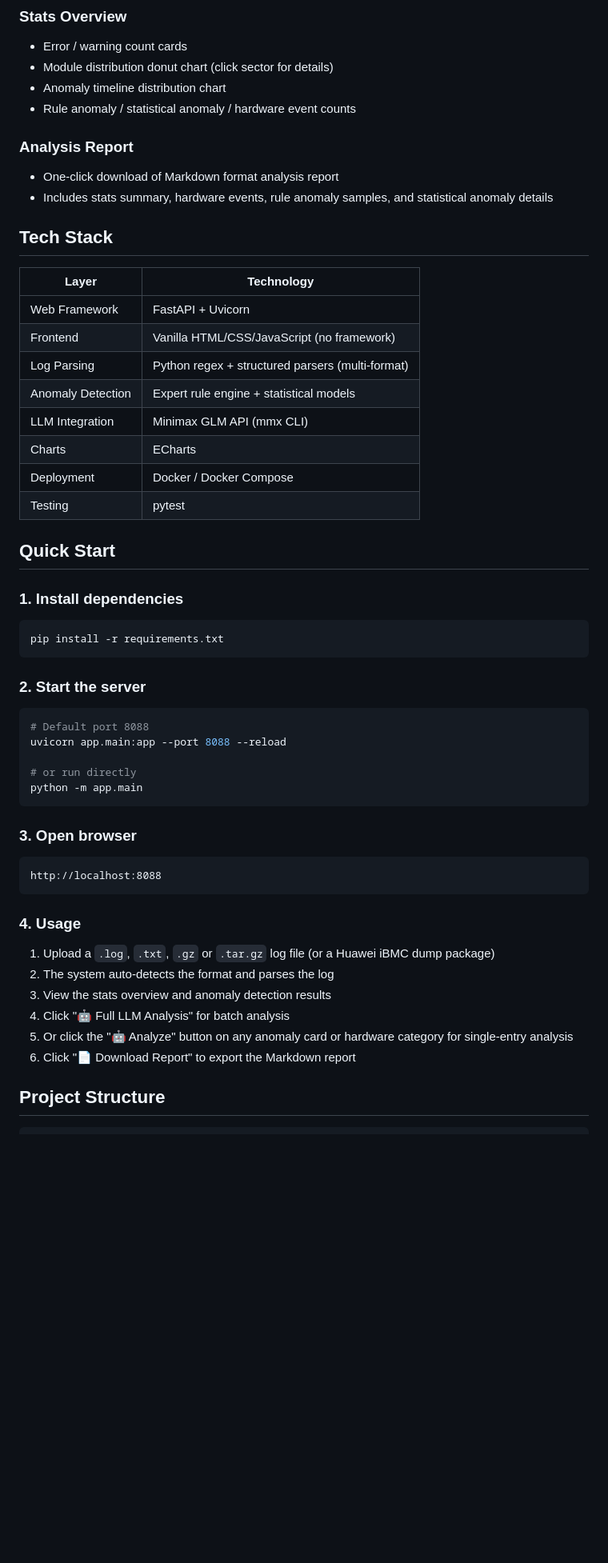
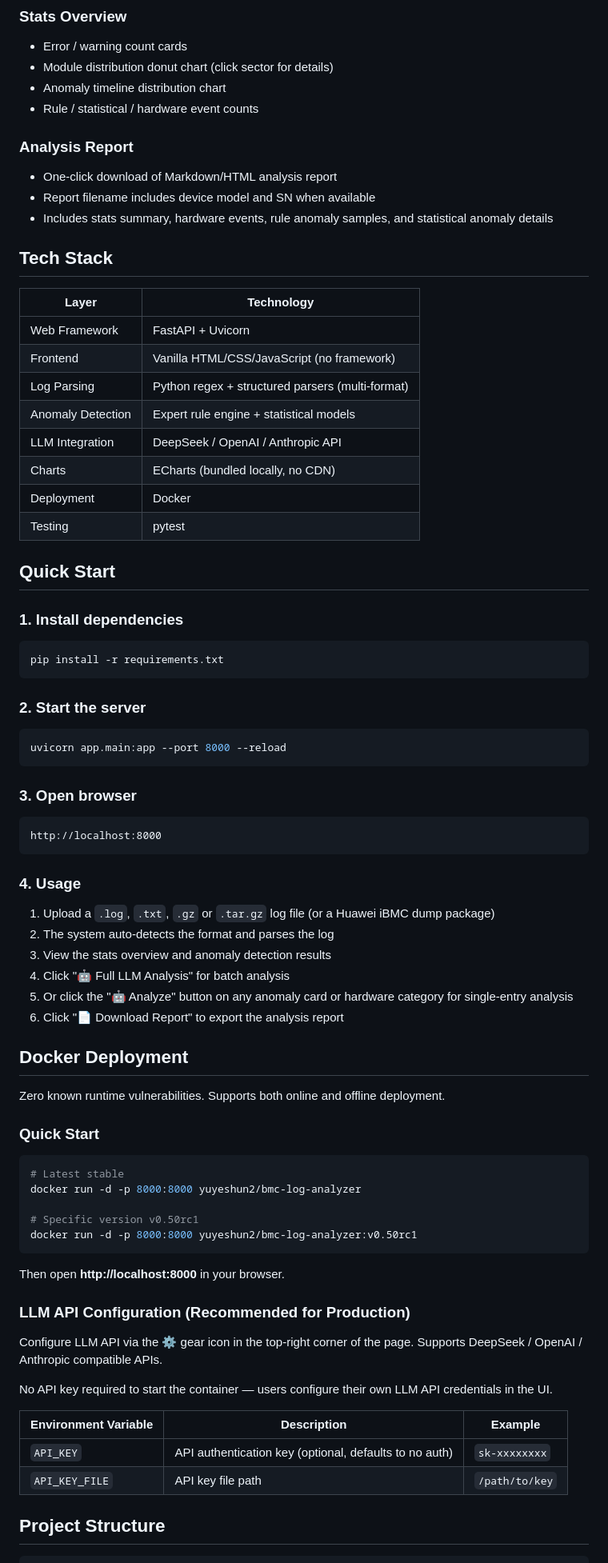
Before and after one commit to yeshunyu/bmc-log-analyzer, a Markdown page: README_en.md, the part around one of its changes. Shown at 80% size. Drawn GitHub-style; blank space fills up the shorter version.

````diff
--- a/README_en.md
+++ b/README_en.md
@@ -32,10 +43,11 @@ Chinese version: [README.md](README.md)
 - Error / warning count cards
 - Module distribution donut chart (click sector for details)
 - Anomaly timeline distribution chart
-- Rule anomaly / statistical anomaly / hardware event counts
+- Rule / statistical / hardware event counts
 
 ### Analysis Report
-- One-click download of Markdown format analysis report
+- One-click download of Markdown/HTML analysis report
+- Report filename includes device model and SN when available
 - Includes stats summary, hardware events, rule anomaly samples, and statistical anomaly details
 
 ## Tech Stack
@@ -46,9 +58,9 @@ Chinese version: [README.md](README.md)
 | Frontend | Vanilla HTML/CSS/JavaScript (no framework) |
 | Log Parsing | Python regex + structured parsers (multi-format) |
 | Anomaly Detection | Expert rule engine + statistical models |
-| LLM Integration | Minimax GLM API (mmx CLI) |
-| Charts | ECharts |
-| Deployment | Docker / Docker Compose |
+| LLM Integration | DeepSeek / OpenAI / Anthropic API |
+| Charts | ECharts (bundled locally, no CDN) |
+| Deployment | Docker |
 | Testing | pytest |
 
 ## Quick Start
@@ -62,17 +74,13 @@ pip install -r requirements.txt
 ### 2. Start the server
 
 ```bash
-# Default port 8088
-uvicorn app.main:app --port 8088 --reload
-
-# or run directly
-python -m app.main
+uvicorn app.main:app --port 8000 --reload
 ```
 
 ### 3. Open browser
 
 ```
-http://localhost:8088
+http://localhost:8000
 ```
 
 ### 4. Usage
@@ -82,7 +90,34 @@ http://localhost:8088
 3. View the stats overview and anomaly detection results
 4. Click "🤖 Full LLM Analysis" for batch analysis
 5. Or click the "🤖 Analyze" button on any anomaly card or hardware category for single-entry analysis
-6. Click "📄 Download Report" to export the Markdown report
+6. Click "📄 Download Report" to export the analysis report
+
+## Docker Deployment
+
+Zero known runtime vulnerabilities. Supports both online and offline deployment.
+
+### Quick Start
+
+```bash
+# Latest stable
+docker run -d -p 8000:8000 yuyeshun2/bmc-log-analyzer
+
+# Specific version v0.50rc1
+docker run -d -p 8000:8000 yuyeshun2/bmc-log-analyzer:v0.50rc1
+```
+
+Then open **http://localhost:8000** in your browser.
+
+### LLM API Configuration (Recommended for Production)
+
+Configure LLM API via the ⚙️ gear icon in the top-right corner of the page. Supports DeepSeek / OpenAI / Anthropic compatible APIs.
+
+No API key required to start the container — users configure their own LLM API credentials in the UI.
+
+| Environment Variable | Description | Example |
+|---------------------|-------------|---------|
+| `API_KEY` | API authentication key (optional, defaults to no auth) | `sk-xxxxxxxx` |
+| `API_KEY_FILE` | API key file path | `/path/to/key` |
 
 ## Project Structure
 
````
Also changed, not shown: other parts of README_en.md (+31 -29 lines).
